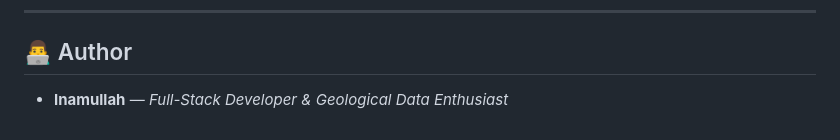
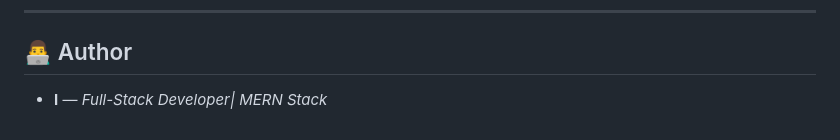
Before and after one commit to orangedev5e-ux/Nova-OS, a Markdown page: README.md, the part around the change. Drawn GitHub-style.

Commit message:
Update author information in README.md

```diff
--- a/README.md
+++ b/README.md
@@ -89,4 +89,4 @@ connecDb/
 
 ## 👨‍💻 Author
 
-- **Inamullah** — *Full-Stack Developer & Geological Data Enthusiast*
+- **I** — *Full-Stack Developer| MERN Stack*
```
